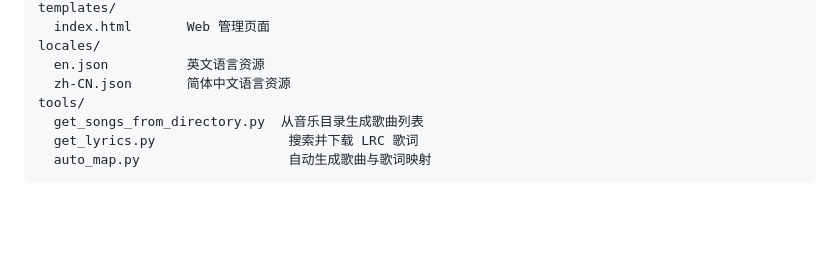
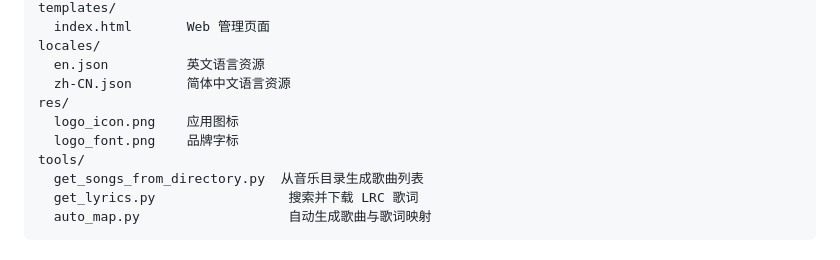
Before and after one commit to MRsoymilk/ctlyrics, a Markdown page: README.md, the part around one of its changes. Drawn GitHub-style; blank space fills up the shorter version.

Commit message:
feat: add English README and logo assets; update index template for branding

```diff
--- a/README.md
+++ b/README.md
@@ -295,6 +303,9 @@ templates/
 locales/
   en.json          英文语言资源
   zh-CN.json       简体中文语言资源
+res/
+  logo_icon.png    应用图标
+  logo_font.png    品牌字标
 tools/
   get_songs_from_directory.py  从音乐目录生成歌曲列表
   get_lyrics.py                 搜索并下载 LRC 歌词
```
Also changed, not shown: other parts of README.md (+9 -1 lines), README.en.md (added, +290 -0 lines), res/logo_font.png (added), res/logo_icon.png (added), 2 other files.
